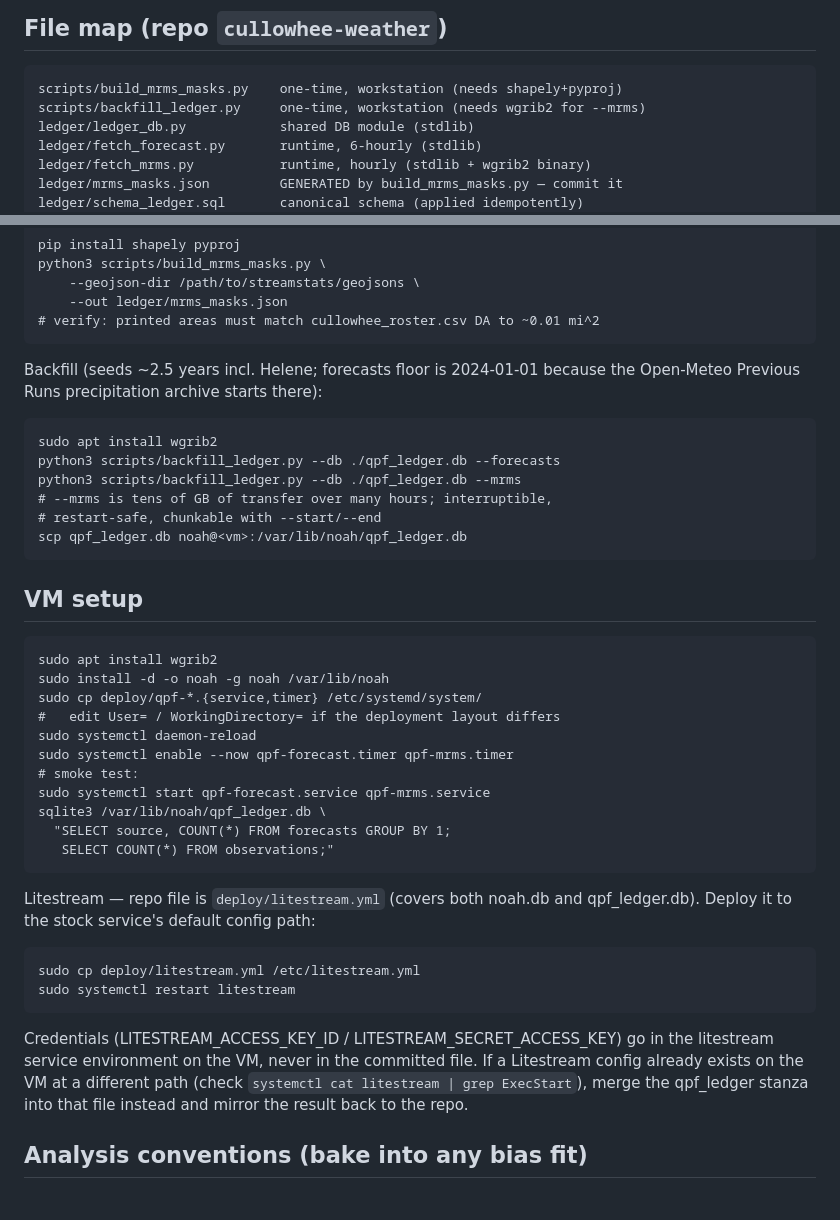
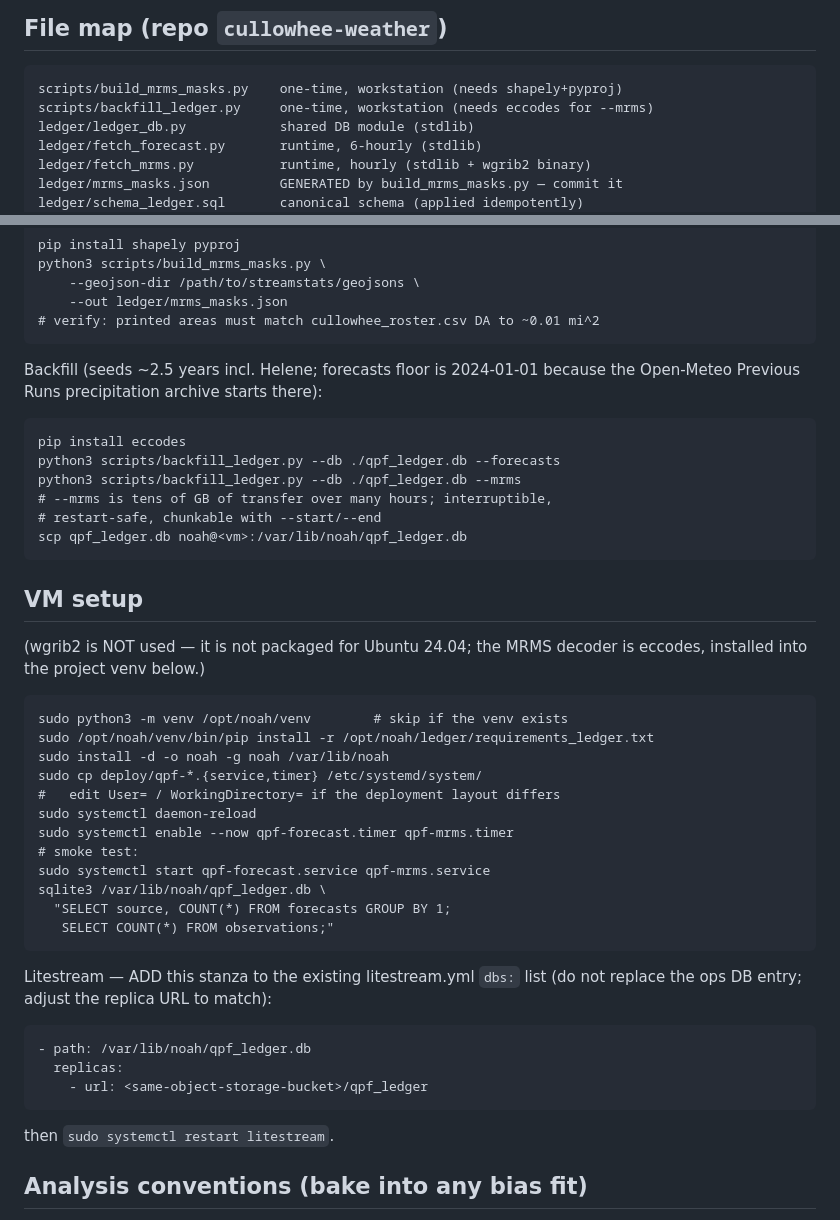
Before and after one commit to mickeybhenson-commits/Cullowhee-Weather, a Markdown page: ledger/README_ledger.md, 2 parts joined by grey strips. GitHub-like rendering.

```diff
--- a/ledger/README_ledger.md
+++ b/ledger/README_ledger.md
@@ -7,7 +7,7 @@ for the SKYE outlook tier. Fully independent of the sensor ingest path.
 ## File map (repo `cullowhee-weather`)
 
     scripts/build_mrms_masks.py    one-time, workstation (needs shapely+pyproj)
-    scripts/backfill_ledger.py     one-time, workstation (needs wgrib2 for --mrms)
+    scripts/backfill_ledger.py     one-time, workstation (needs eccodes for --mrms)
     ledger/ledger_db.py            shared DB module (stdlib)
     ledger/fetch_forecast.py       runtime, 6-hourly (stdlib)
     ledger/fetch_mrms.py           runtime, hourly (stdlib + wgrib2 binary)
@@ -33,7 +33,7 @@ ingest DB — different lifecycle, second Litestream stanza).
 Backfill (seeds ~2.5 years incl. Helene; forecasts floor is 2024-01-01
 because the Open-Meteo Previous Runs precipitation archive starts there):
 
-    sudo apt install wgrib2
+    pip install eccodes
     python3 scripts/backfill_ledger.py --db ./qpf_ledger.db --forecasts
     python3 scripts/backfill_ledger.py --db ./qpf_ledger.db --mrms
     # --mrms is tens of GB of transfer over many hours; interruptible,
@@ -42,7 +42,11 @@ because the Open-Meteo Previous Runs precipitation archive starts there):
 
 ## VM setup
 
-    sudo apt install wgrib2
+(wgrib2 is NOT used — it is not packaged for Ubuntu 24.04; the MRMS decoder
+is eccodes, installed into the project venv below.)
+
+    sudo python3 -m venv /opt/noah/venv        # skip if the venv exists
+    sudo /opt/noah/venv/bin/pip install -r /opt/noah/ledger/requirements_ledger.txt
     sudo install -d -o noah -g noah /var/lib/noah
     sudo cp deploy/qpf-*.{service,timer} /etc/systemd/system/
     #   edit User= / WorkingDirectory= if the deployment layout differs
@@ -54,17 +58,14 @@ because the Open-Meteo Previous Runs precipitation archive starts there):
       "SELECT source, COUNT(*) FROM forecasts GROUP BY 1;
        SELECT COUNT(*) FROM observations;"
 
-Litestream — repo file is `deploy/litestream.yml` (covers both noah.db and
-qpf_ledger.db). Deploy it to the stock service's default config path:
+Litestream — ADD this stanza to the existing litestream.yml `dbs:` list
+(do not replace the ops DB entry; adjust the replica URL to match):
 
-    sudo cp deploy/litestream.yml /etc/litestream.yml
-    sudo systemctl restart litestream
+    - path: /var/lib/noah/qpf_ledger.db
+      replicas:
+        - url: <same-object-storage-bucket>/qpf_ledger
 
-Credentials (LITESTREAM_ACCESS_KEY_ID / LITESTREAM_SECRET_ACCESS_KEY) go in
-the litestream service environment on the VM, never in the committed file.
-If a Litestream config already exists on the VM at a different path
-(check `systemctl cat litestream | grep ExecStart`), merge the qpf_ledger
-stanza into that file instead and mirror the result back to the repo.
+then `sudo systemctl restart litestream`.
 
 ## Analysis conventions (bake into any bias fit)
 
```
